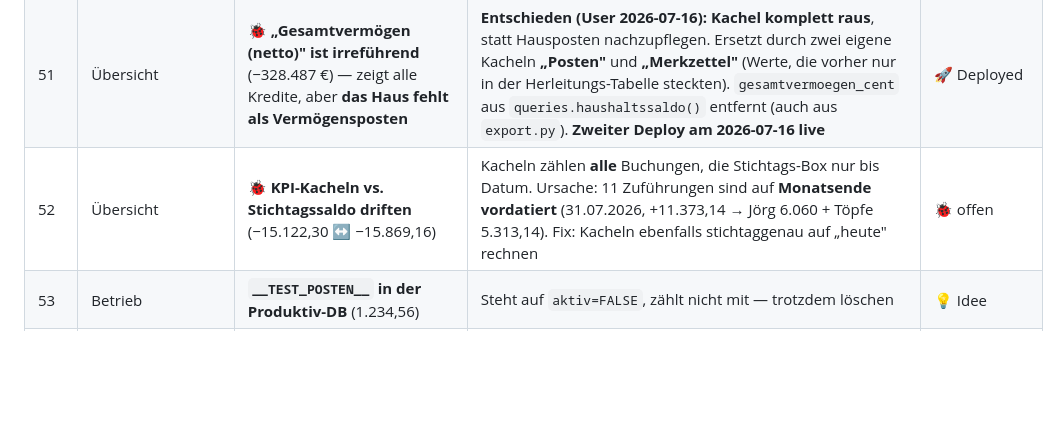
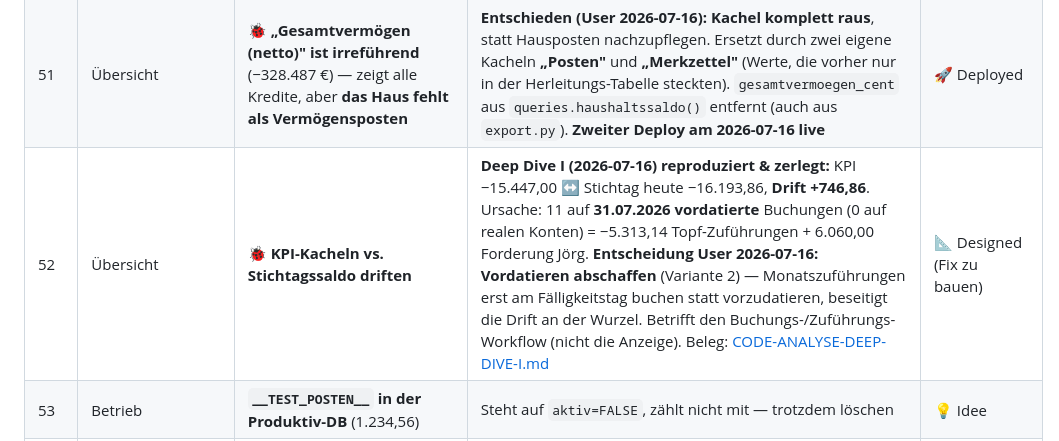
Before and after one commit to xamjamchok-debug/Tools, a Markdown page: haushaltskasse/docs/BACKLOG.md, the part around one of its changes. Drawn GitHub-style; blank space fills up the shorter version.

```diff
--- a/haushaltskasse/docs/BACKLOG.md
+++ b/haushaltskasse/docs/BACKLOG.md
@@ -64,7 +64,7 @@ Bei jeder inhaltlichen Änderung dieser Datei die Version hochzählen (1.0 → 1
 | 49 | Kategorien | **Cleanup Kategorien** (User-Entscheid) | (a) **3× „Kindergeld" → 1**, als **Einnahme** (Vorzeichen +, unter Füchschen); (b) **Kategorie „Kinder" entfernen** (Füchschen = die Kinder); (c) Unterkategorie **„Sparen/Taschengeld" → Füchschen** verschieben. **`workflows/kategorie_cleanup.py` gebaut**: idempotent, Trockenlauf default (`--write`), verschiebt nur Zuordnungen (keine Buchungen) → Rücklagen-Salden werden am Ende geprüft & bleiben konstant. **`--write` am 2026-07-16 am PC gefahren**, Saldo-Kontrolle ok | 🚀 Deployed |
 | 50 | Kategorien | **Sprechende Unterkategorien + Mapping** — Klarnamen statt der Excel-Kürzel; Präfixe H-/R-/S- fallen weg *(war kurzzeitig auch als #46 geführt — Nummernkollision zweier paralleler Sessions, hier aufgelöst)* | `workflows/unterkategorien.py` (Phasen struktur/regeln/apply, dry-run Default). **Live in der DB (2026-07-15):** Telefon 23→7 Unterkats, Case-Dubletten (`abo`/`Abo`/`Abo/Medien`) zusammengeführt, `AutoVers`/`zurich`/`RLV`→`KFZ-Versicherung`/`Leben/BU`; **`mapping_regeln` erstmals befüllt (64 aktiv)**, 335 Buchungen retroaktiv zugeordnet; Kategorie-Salden unverändert. Konzept: [unterkategorien-vorschlag.md](unterkategorien-vorschlag.md). Setzt #48 um, Basis für #20/#28. **Mit dem Deploy am 2026-07-16 live** | 🚀 Deployed |
 | 51 | Übersicht | 🐞 **„Gesamtvermögen (netto)" ist irreführend** (−328.487 €) — zeigt alle Kredite, aber **das Haus fehlt als Vermögensposten** | **Entschieden (User 2026-07-16): Kachel komplett raus**, statt Hausposten nachzupflegen. Ersetzt durch zwei eigene Kacheln **„Posten"** und **„Merkzettel"** (Werte, die vorher nur in der Herleitungs-Tabelle steckten). `gesamtvermoegen_cent` aus `queries.haushaltssaldo()` entfernt (auch aus `export.py`). **Zweiter Deploy am 2026-07-16 live** | 🚀 Deployed |
-| 52 | Übersicht | 🐞 **KPI-Kacheln vs. Stichtagssaldo driften** (−15.122,30 ↔ −15.869,16) | Kacheln zählen **alle** Buchungen, die Stichtags-Box nur bis Datum. Ursache: 11 Zuführungen sind auf **Monatsende vordatiert** (31.07.2026, +11.373,14 → Jörg 6.060 + Töpfe 5.313,14). Fix: Kacheln ebenfalls stichtaggenau auf „heute" rechnen | 🐞 offen |
+| 52 | Übersicht | 🐞 **KPI-Kacheln vs. Stichtagssaldo driften** | **Deep Dive I (2026-07-16) reproduziert & zerlegt:** KPI −15.447,00 ↔ Stichtag heute −16.193,86, **Drift +746,86**. Ursache: 11 auf **31.07.2026 vordatierte** Buchungen (0 auf realen Konten) = −5.313,14 Topf-Zuführungen + 6.060,00 Forderung Jörg. **Entscheidung User 2026-07-16: Vordatieren abschaffen** (Variante 2) — Monatszuführungen erst am Fälligkeitstag buchen statt vorzudatieren, beseitigt die Drift an der Wurzel. Betrifft den Buchungs-/Zuführungs-Workflow (nicht die Anzeige). Beleg: [CODE-ANALYSE-DEEP-DIVE-I.md](CODE-ANALYSE-DEEP-DIVE-I.md) | 📐 Designed (Fix zu bauen) |
 | 53 | Betrieb | **`__TEST_POSTEN__` in der Produktiv-DB** (1.234,56) | Steht auf `aktiv=FALSE`, zählt nicht mit — trotzdem löschen | 💡 Idee |
 | 54 | Rücklagen | **„Haushaltskasse" als EIGENTOPF** (User-Entscheid, Kategorie „0") | `gegenbuchung.ROLLE_AUSGABE` ohne Haushaltskasse → Rolle wird `ruecklage`, zählt im Saldo, neue Buchungen erzeugen Gegenbuchung. **`gegenbuchung --write` am 2026-07-16 am PC gefahren** — Mechanik live. Offen: Start-Topfsaldo + monatliche Zuführung setzen | 🚀 Deployed (Feinschliff offen) |
 | 55 | Import/Kategorien | 🐞 **Import nutzt die gelernten `mapping_regeln` NICHT** — nur generische `STARTER_RULES` (Code) | Deshalb blieben z. B. **Kredite (Deutsche Bank/deuba/kfw) unzugeordnet**: STARTER_RULES kennt nur DKB-Überziehungszins, die 64 gelernten DB-Regeln werden beim Import ignoriert, und im Container fehlt `lokale_config`. Fix: `kategorisiere` zusätzlich gegen `mapping_regeln` (DB) laufen lassen; Reihenfolge Regeln→Starter→KI. **Mit dem Deploy am 2026-07-16 live** | ⭐ 🚀 Deployed (neuer Import mit echten Kredit-Buchungen noch nicht nachgetestet) |
```
Also changed, not shown: other parts of haushaltskasse/docs/BACKLOG.md (+1 -1 lines), haushaltskasse/docs/CODE-ANALYSE-DEEP-DIVE-I.md (added, +177 -0 lines).
